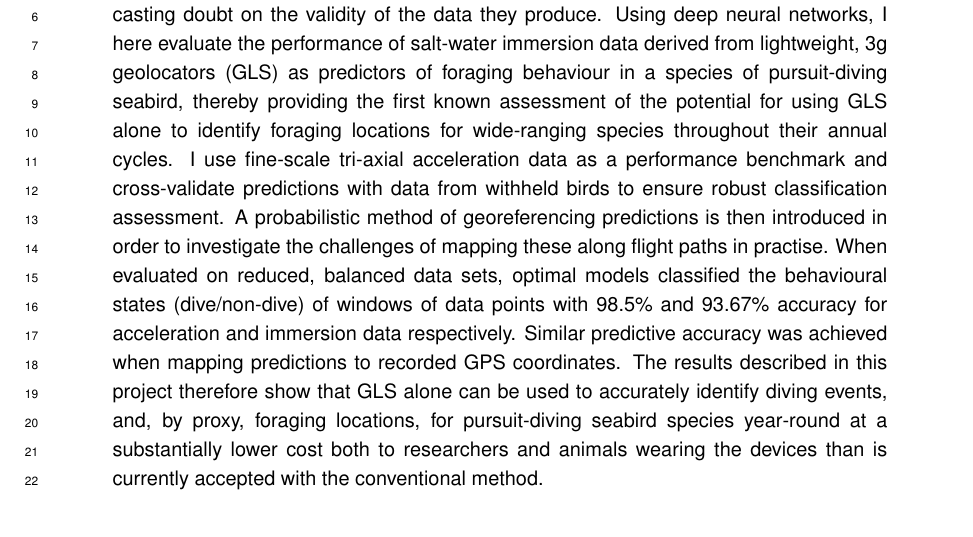
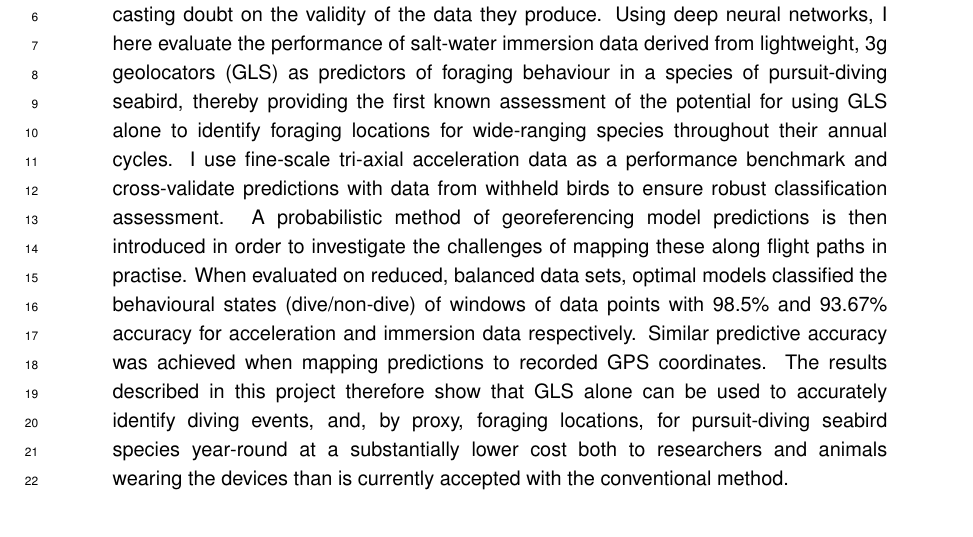
Before and after one commit to robinfreeman/seabirds_dive_predict, a LaTeX paper (Writeup/Swaby_Luke_CMEE_MSc_2021.tex): part of page 3 of 24, cut so that both start at the same text. Compiled offline with pdfLaTeX.

Commit message:
More grammatical adjustments

```diff
--- a/Writeup/Swaby_Luke_CMEE_MSc_2021.tex
+++ b/Writeup/Swaby_Luke_CMEE_MSc_2021.tex
@@ -61,7 +61,7 @@
     \renewcommand{\abstractname}{Abstract}
     \begin{abstract}
 
-     \noindent Identifying and protecting foraging locations is a key step in the conservation of wildlife. For elusive and wide-ranging species, this process often depends on the deployment of cumbersome, power-hungry biologging devices that can significantly alter the behaviour of the animals wearing them, placing time constraints on studies that use them and casting doubt on the validity of the data they produce. Using deep neural networks, I here evaluate the performance of salt-water immersion data derived from lightweight, 3g geolocators (GLS) as predictors of foraging behaviour in a species of pursuit-diving seabird, thereby providing the first known assessment of the potential for using GLS alone to identify foraging locations for wide-ranging species throughout their annual cycles. I use fine-scale tri-axial acceleration data as a performance benchmark and cross-validate predictions with data from withheld birds to ensure robust classification assessment. A probabilistic method of georeferencing predictions is then introduced in order to investigate the challenges of mapping these along flight paths in practise. When evaluated on reduced, balanced data sets, optimal models classified the behavioural states (dive/non-dive) of windows of data points with 98.5\% and 93.67\% accuracy for acceleration and immersion data respectively. Similar predictive accuracy was achieved when mapping predictions to recorded GPS coordinates. The results described in this project therefore show that GLS alone can be used to accurately identify diving events, and, by proxy, foraging locations, for pursuit-diving seabird species year-round at a substantially lower cost both to researchers and animals wearing the devices than is currently accepted with the conventional method.
+     \noindent Identifying and protecting foraging locations is a key step in the conservation of wildlife. For elusive and wide-ranging species, this process often depends on the deployment of cumbersome, power-hungry biologging devices that can significantly alter the behaviour of the animals wearing them, placing time constraints on studies that use them and casting doubt on the validity of the data they produce. Using deep neural networks, I here evaluate the performance of salt-water immersion data derived from lightweight, 3g geolocators (GLS) as predictors of foraging behaviour in a species of pursuit-diving seabird, thereby providing the first known assessment of the potential for using GLS alone to identify foraging locations for wide-ranging species throughout their annual cycles. I use fine-scale tri-axial acceleration data as a performance benchmark and cross-validate predictions with data from withheld birds to ensure robust classification assessment. A probabilistic method of georeferencing model predictions is then introduced in order to investigate the challenges of mapping these along flight paths in practise. When evaluated on reduced, balanced data sets, optimal models classified the behavioural states (dive/non-dive) of windows of data points with 98.5\% and 93.67\% accuracy for acceleration and immersion data respectively. Similar predictive accuracy was achieved when mapping predictions to recorded GPS coordinates. The results described in this project therefore show that GLS alone can be used to accurately identify diving events, and, by proxy, foraging locations, for pursuit-diving seabird species year-round at a substantially lower cost both to researchers and animals wearing the devices than is currently accepted with the conventional method.
     \end{abstract}
 
     %%%%%%%%%%%%%%%% INTRODUCTION %%%%%%%%%%%%%%%%
```
